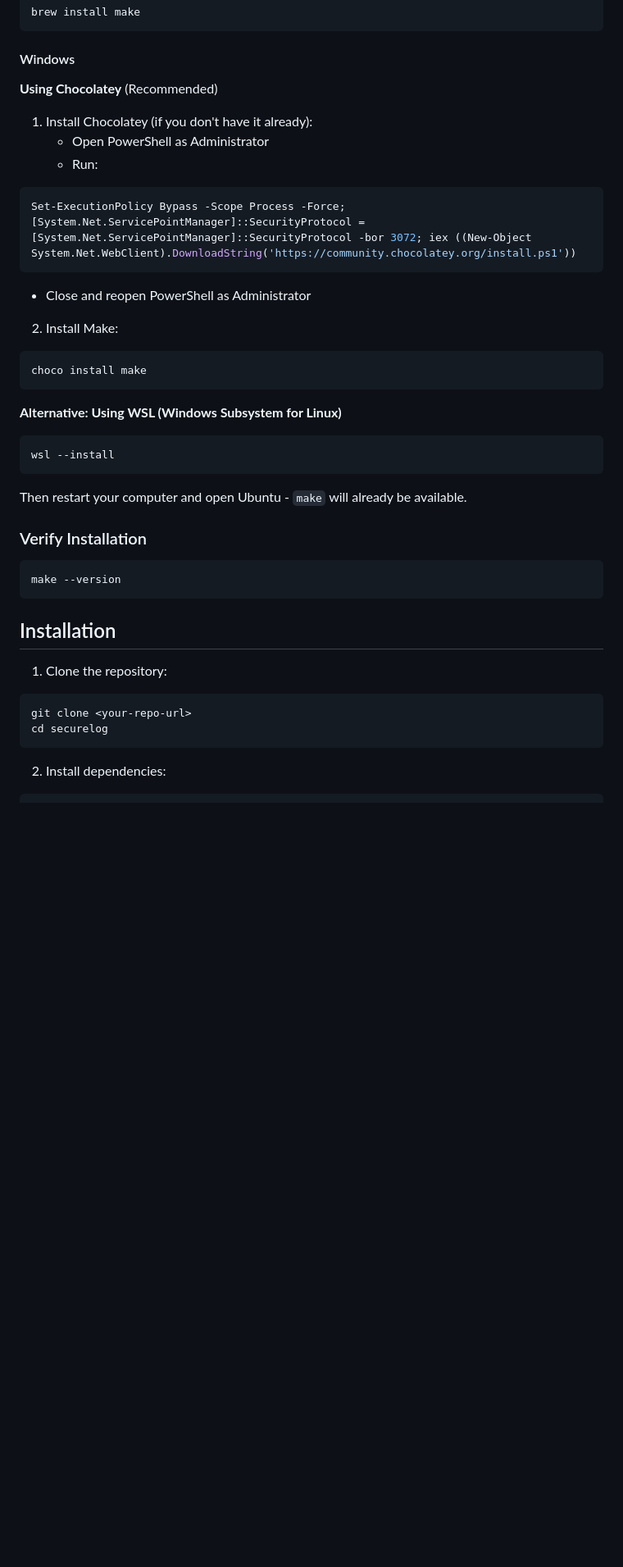
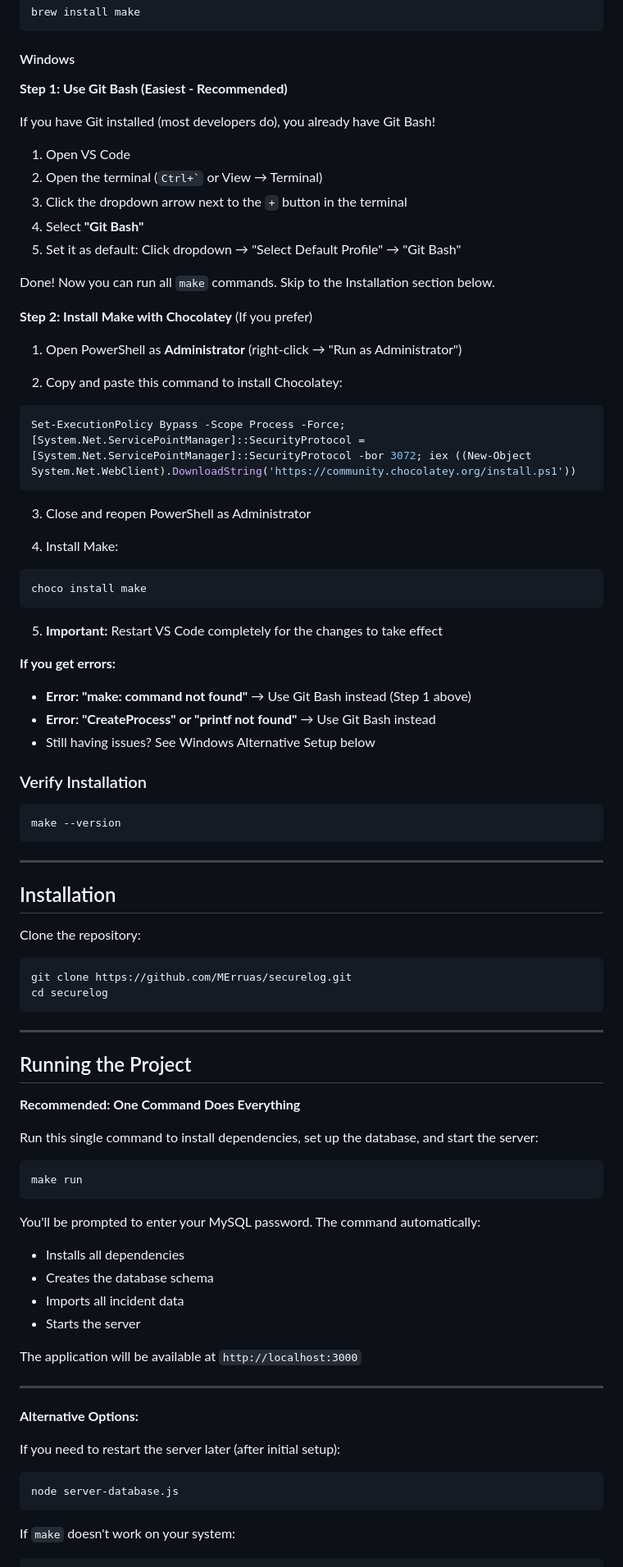
Before and after one commit to MErruas/securelog, a Markdown page: README.md, the part around the change printed below. Shown: that part at 82% size. Rendered like a GitHub page; blank space fills up the shorter version.

````diff
--- a/README.md
+++ b/README.md
@@ -52,31 +65,43 @@ brew install make
 
 #### Windows
 
-**Using Chocolatey** (Recommended)
+**Step 1: Use Git Bash (Easiest - Recommended)**
 
-1. Install Chocolatey (if you don't have it already):
-   - Open PowerShell as Administrator
-   - Run:
+If you have Git installed (most developers do), you already have Git Bash!
+
+1. Open VS Code
+2. Open the terminal (`` Ctrl+` `` or View → Terminal)
+3. Click the dropdown arrow next to the `+` button in the terminal
+4. Select **"Git Bash"**
+5. Set it as default: Click dropdown → "Select Default Profile" → "Git Bash"
+
+Done! Now you can run all `make` commands. Skip to the Installation section below.
+
+**Step 2: Install Make with Chocolatey** (If you prefer)
+
+1. Open PowerShell as **Administrator** (right-click → "Run as Administrator")
+
+2. Copy and paste this command to install Chocolatey:
 
 ```powershell
 Set-ExecutionPolicy Bypass -Scope Process -Force; [System.Net.ServicePointManager]::SecurityProtocol = [System.Net.ServicePointManager]::SecurityProtocol -bor 3072; iex ((New-Object System.Net.WebClient).DownloadString('https://community.chocolatey.org/install.ps1'))
 ```
 
-   - Close and reopen PowerShell as Administrator
+3. Close and reopen PowerShell as Administrator
 
-2. Install Make:
+4. Install Make:
 
 ```powershell
 choco install make
 ```
 
-**Alternative: Using WSL (Windows Subsystem for Linux)**
+5. **Important:** Restart VS Code completely for the changes to take effect
 
-```powershell
-wsl --install
-```
+**If you get errors:**
 
-Then restart your computer and open Ubuntu - `make` will already be available.
+* **Error: "make: command not found"** → Use Git Bash instead (Step 1 above)
+* **Error: "CreateProcess" or "printf not found"** → Use Git Bash instead
+* Still having issues? See Windows Alternative Setup below
 
 ### Verify Installation
 
@@ -84,13 +109,46 @@ Then restart your computer and open Ubuntu - `make` will already be available.
 make --version
 ```
 
+---
+
 ## Installation
 
-1. Clone the repository:
+Clone the repository:
 
 ```bash
-git clone <your-repo-url>
+git clone https://github.com/MErruas/securelog.git
 cd securelog
 ```
 
-2. Install dependencies:
+---
+
+## Running the Project
+
+**Recommended: One Command Does Everything**
+
+Run this single command to install dependencies, set up the database, and start the server:
+
+```bash
+make run
+```
+
+You'll be prompted to enter your MySQL password. The command automatically:
+* Installs all dependencies
+* Creates the database schema
+* Imports all incident data
+* Starts the server
+
+The application will be available at `http://localhost:3000`
+
+---
+
+**Alternative Options:**
+
+If you need to restart the server later (after initial setup):
+
+```bash
+node server-database.js
+```
+
+If `make` doesn't work on your system:
+
````
Also changed, not shown: other parts of README.md (+64 -104 lines).
